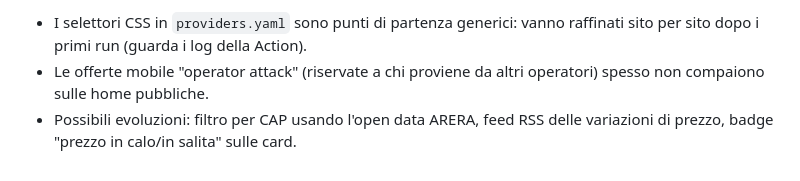
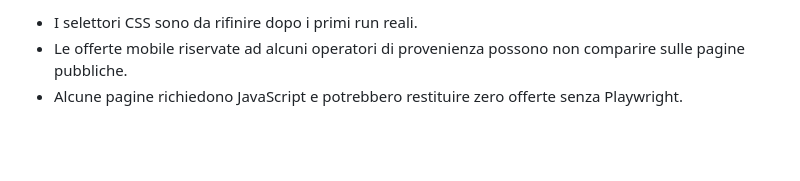
Before and after one commit to fadefa88/luce-gas, a Markdown page: README.md, the part around one of its changes. GitHub-like rendering; blank space fills up the shorter version.

```diff
--- a/README.md
+++ b/README.md
@@ -94,7 +75,4 @@ il problema alla radice.
 
-- I selettori CSS in `providers.yaml` sono punti di partenza generici: vanno
-  raffinati sito per sito dopo i primi run (guarda i log della Action).
-- Le offerte mobile "operator attack" (riservate a chi proviene da altri
-  operatori) spesso non compaiono sulle home pubbliche.
-- Possibili evoluzioni: filtro per CAP usando l'open data ARERA, feed RSS
-  delle variazioni di prezzo, badge "prezzo in calo/in salita" sulle card.
+- I selettori CSS sono da rifinire dopo i primi run reali.
+- Le offerte mobile riservate ad alcuni operatori di provenienza possono non comparire sulle pagine pubbliche.
+- Alcune pagine richiedono JavaScript e potrebbero restituire zero offerte senza Playwright.
```
Also changed, not shown: other parts of README.md (+48 -67 lines).
